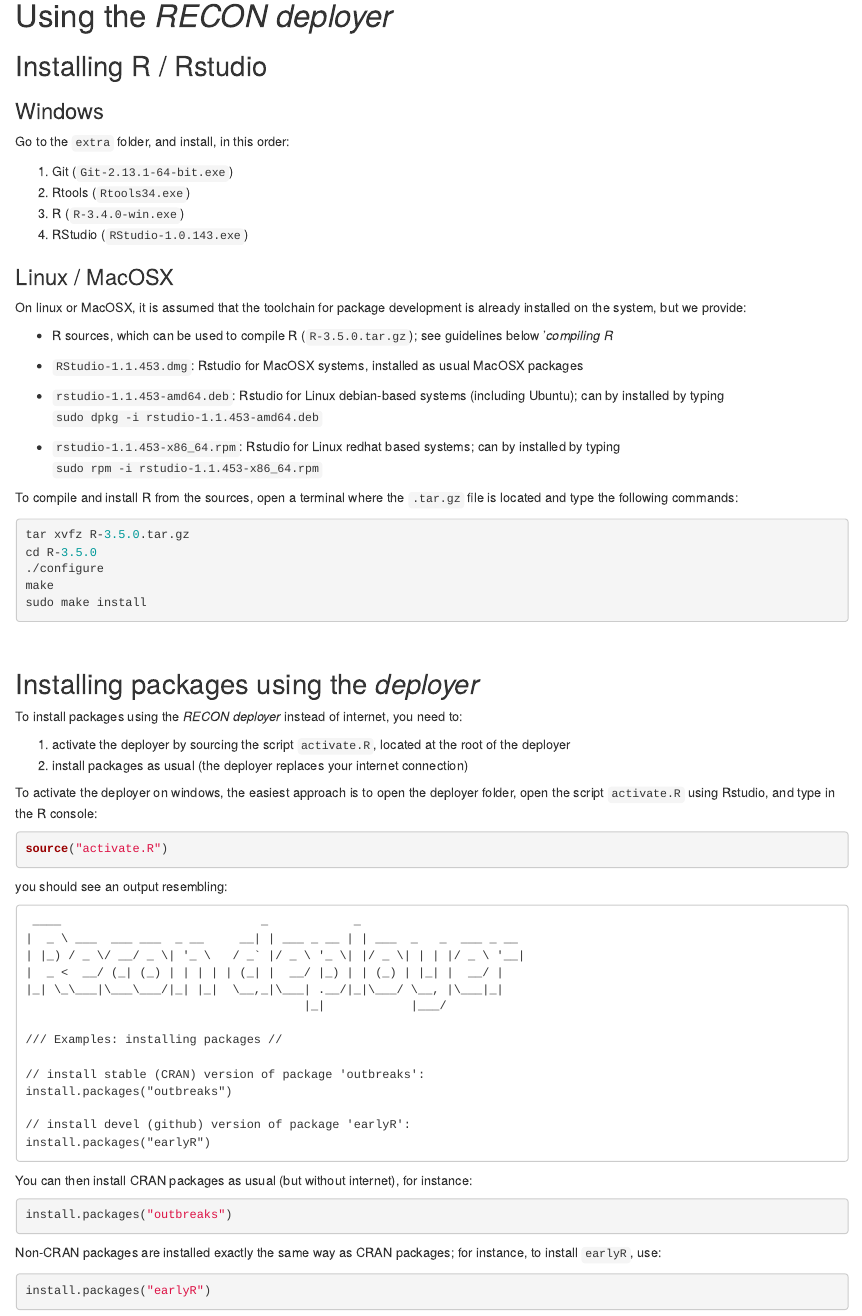
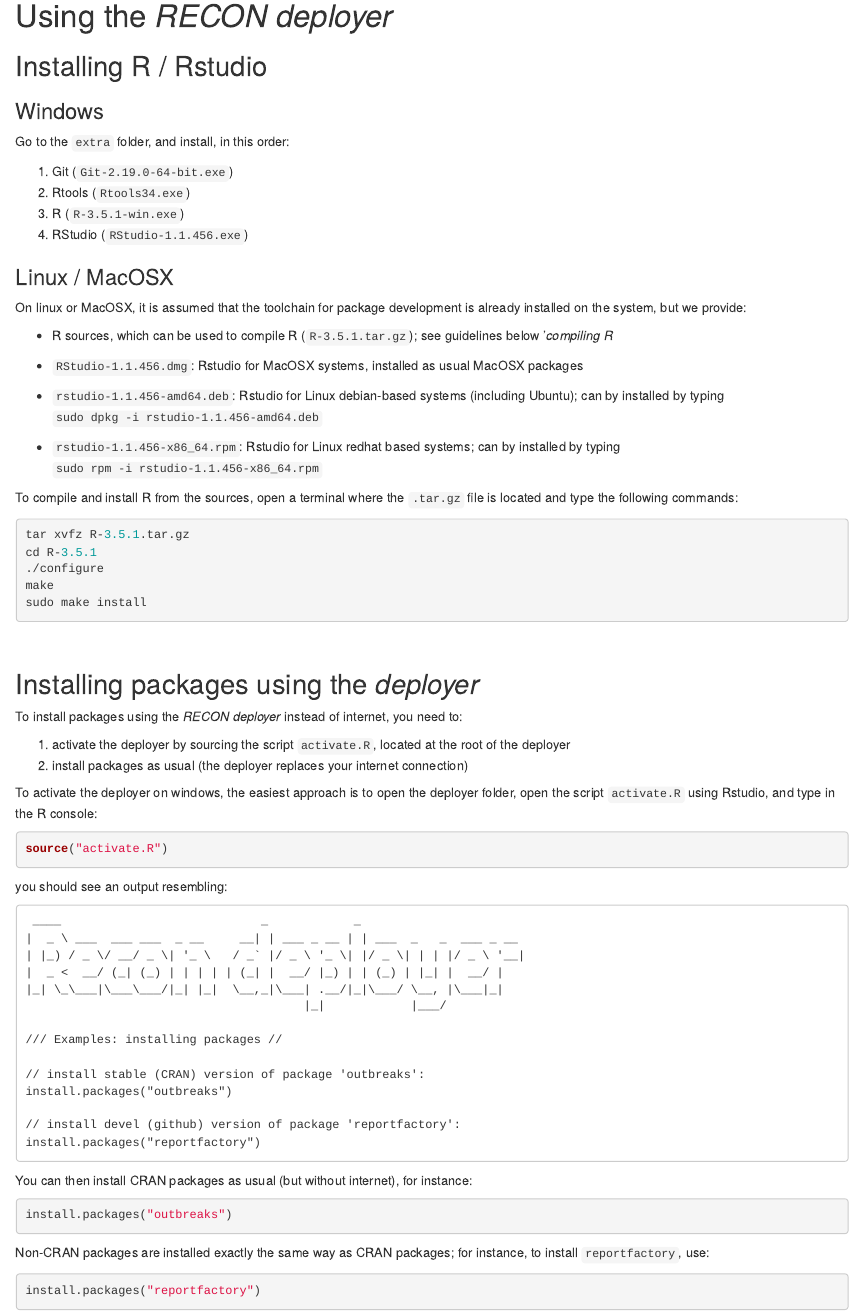
Before and after one commit to reconhub/deployer, an R Markdown document (inst/README.Rmd): the page in a window 1100 px wide, from 650 px down. The pictures show the output file inst/README.html that the author committed with the source, opened offline.

Commit message:
updated doc

````diff
--- a/inst/README.Rmd
+++ b/inst/README.Rmd
@@ -42,10 +42,10 @@
 
 Go to the `extra` folder, and install, in this order:
 
-1. Git (`Git-2.13.1-64-bit.exe`)
+1. Git (`Git-2.19.0-64-bit.exe`)
 2. Rtools (`Rtools34.exe`)
-3. R (`R-3.4.0-win.exe`)
-4. RStudio (`RStudio-1.0.143.exe`)
+3. R (`R-3.5.1-win.exe`)
+4. RStudio (`RStudio-1.1.456.exe`)
 
 
 ### Linux / MacOSX
@@ -53,24 +53,24 @@
 On linux or MacOSX, it is assumed that the toolchain for package development is
 already installed on the system, but we provide:
 
-- R sources, which can be used to compile R (`R-3.5.0.tar.gz`); see guidelines
+- R sources, which can be used to compile R (`R-3.5.1.tar.gz`); see guidelines
   below '*compiling R*
 
-- `RStudio-1.1.453.dmg`: Rstudio for MacOSX systems, installed as usual MacOSX
+- `RStudio-1.1.456.dmg`: Rstudio for MacOSX systems, installed as usual MacOSX
   packages
 
-- `rstudio-1.1.453-amd64.deb`: Rstudio for Linux debian-based systems (including
-  Ubuntu); can by installed by typing `sudo dpkg -i rstudio-1.1.453-amd64.deb`
+- `rstudio-1.1.456-amd64.deb`: Rstudio for Linux debian-based systems (including
+  Ubuntu); can by installed by typing `sudo dpkg -i rstudio-1.1.456-amd64.deb`
 
-- `rstudio-1.1.453-x86_64.rpm`: Rstudio for Linux redhat based systems; can by
-  installed by typing `sudo rpm -i rstudio-1.1.453-x86_64.rpm`
+- `rstudio-1.1.456-x86_64.rpm`: Rstudio for Linux redhat based systems; can by
+  installed by typing `sudo rpm -i rstudio-1.1.456-x86_64.rpm`
 
 To compile and install R from the sources, open a terminal where the `.tar.gz`
 file is located and type the following commands:
 
 ```{r eval = FALSE}
-tar xvfz R-3.5.0.tar.gz
-cd R-3.5.0
+tar xvfz R-3.5.1.tar.gz
+cd R-3.5.1
 ./configure
 make
 sudo make install
@@ -111,8 +111,8 @@
 // install stable (CRAN) version of package 'outbreaks':
 install.packages("outbreaks")
 
-// install devel (github) version of package 'earlyR':
-install.packages("earlyR")
+// install devel (github) version of package 'reportfactory':
+install.packages("reportfactory")
 
 ```
 
@@ -124,10 +124,10 @@
 ```
 
 Non-CRAN packages are installed exactly the same way as CRAN packages; for
-instance, to install `earlyR`, use:
+instance, to install `reportfactory`, use:
 
 ```{r eval = FALSE}
-install.packages("earlyR")
+install.packages("reportfactory")
 ```
 
 <br>
--- a/inst/activate.txt
+++ b/inst/activate.txt
@@ -11,5 +11,5 @@
 // install stable (CRAN) version of package 'outbreaks':
 install.packages("outbreaks")
 
-// install devel (github) version of package 'earlyR':
-install.packages("earlyR")
+// install devel (github) version of package 'reportfactory':
+install.packages("reportfactory")
````
Also changed, not shown: inst/README.html, inst/README.Rmd (2 more changed lines).
